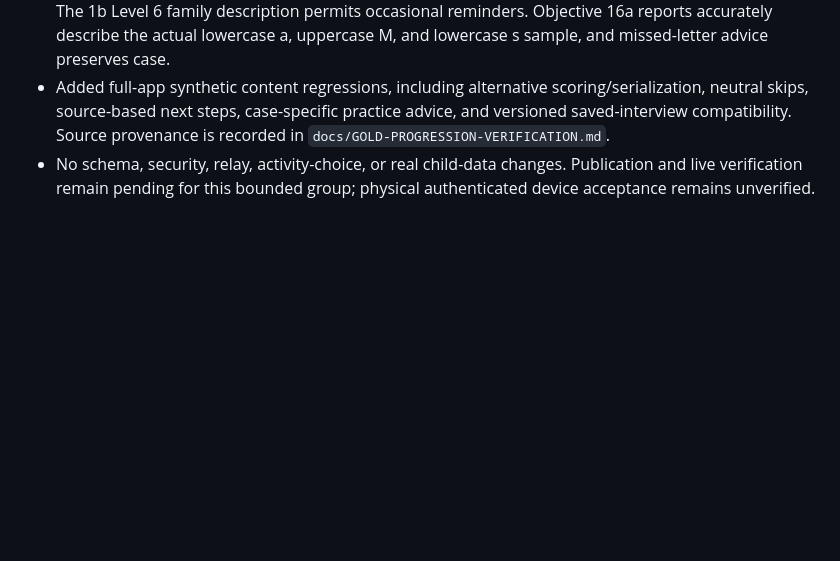
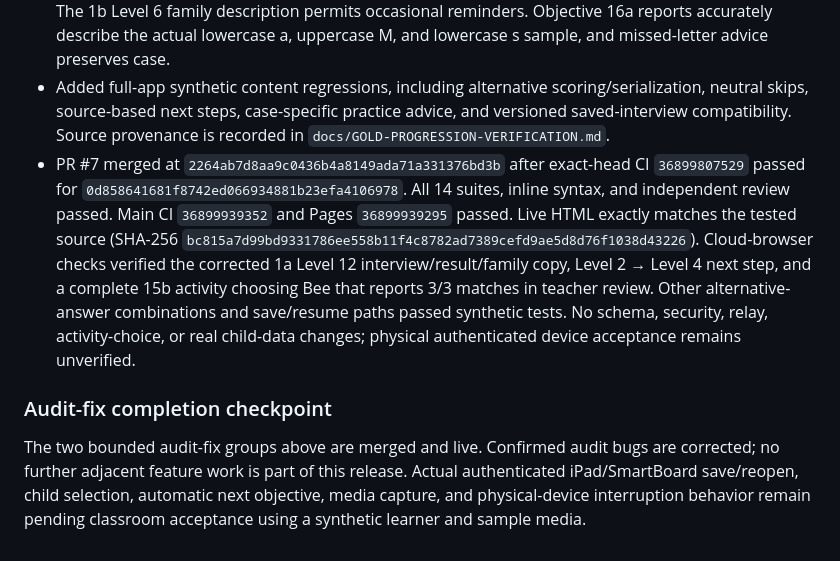
Before and after one commit to melinahargrove-droid/little-evidence, a Markdown page: DEVELOPMENT_CHECKPOINT.md, the part around the change. Drawn GitHub-style; blank space fills up the shorter version.

Commit message:
Record verified audit-fix releases and remaining device acceptance

```diff
--- a/DEVELOPMENT_CHECKPOINT.md
+++ b/DEVELOPMENT_CHECKPOINT.md
@@ -147,4 +147,8 @@ Verify existing draft progression anchors for 18–23 against the uploaded PDFs
 - Compared the original user-supplied Objective 1 GOLD PDF (page 1 contains both 1a and 1b). Aligned 1a Level 12 interview/family wording with patience concerning personal limitations and managing feelings in consideration of others. Earlier anticipation-only high-level interview records require reviewing the updated questions; existing saved levels, notes, and private evidence remain intact.
 - Family next steps now point to the immediately next anchor for 1a/1b, including Level 4 after Level 2. The 1b Level 6 family description permits occasional reminders. Objective 16a reports accurately describe the actual lowercase a, uppercase M, and lowercase s sample, and missed-letter advice preserves case.
 - Added full-app synthetic content regressions, including alternative scoring/serialization, neutral skips, source-based next steps, case-specific practice advice, and versioned saved-interview compatibility. Source provenance is recorded in `docs/GOLD-PROGRESSION-VERIFICATION.md`.
-- No schema, security, relay, activity-choice, or real child-data changes. Publication and live verification remain pending for this bounded group; physical authenticated device acceptance remains unverified.
+- PR #7 merged at `2264ab7d8aa9c0436b4a8149ada71a331376bd3b` after exact-head CI `36899807529` passed for `0d858641681f8742ed066934881b23efa4106978`. All 14 suites, inline syntax, and independent review passed. Main CI `36899939352` and Pages `36899939295` passed. Live HTML exactly matches the tested source (SHA-256 `bc815a7d99bd9331786ee558b11f4c8782ad7389cefd9ae5d8d76f1038d43226`). Cloud-browser checks verified the corrected 1a Level 12 interview/result/family copy, Level 2 → Level 4 next step, and a complete 15b activity choosing Bee that reports 3/3 matches in teacher review. Other alternative-answer combinations and save/resume paths passed synthetic tests. No schema, security, relay, activity-choice, or real child-data changes; physical authenticated device acceptance remains unverified.
+
+### Audit-fix completion checkpoint
+
+The two bounded audit-fix groups above are merged and live. Confirmed audit bugs are corrected; no further adjacent feature work is part of this release. Actual authenticated iPad/SmartBoard save/reopen, child selection, automatic next objective, media capture, and physical-device interruption behavior remain pending classroom acceptance using a synthetic learner and sample media.
```
